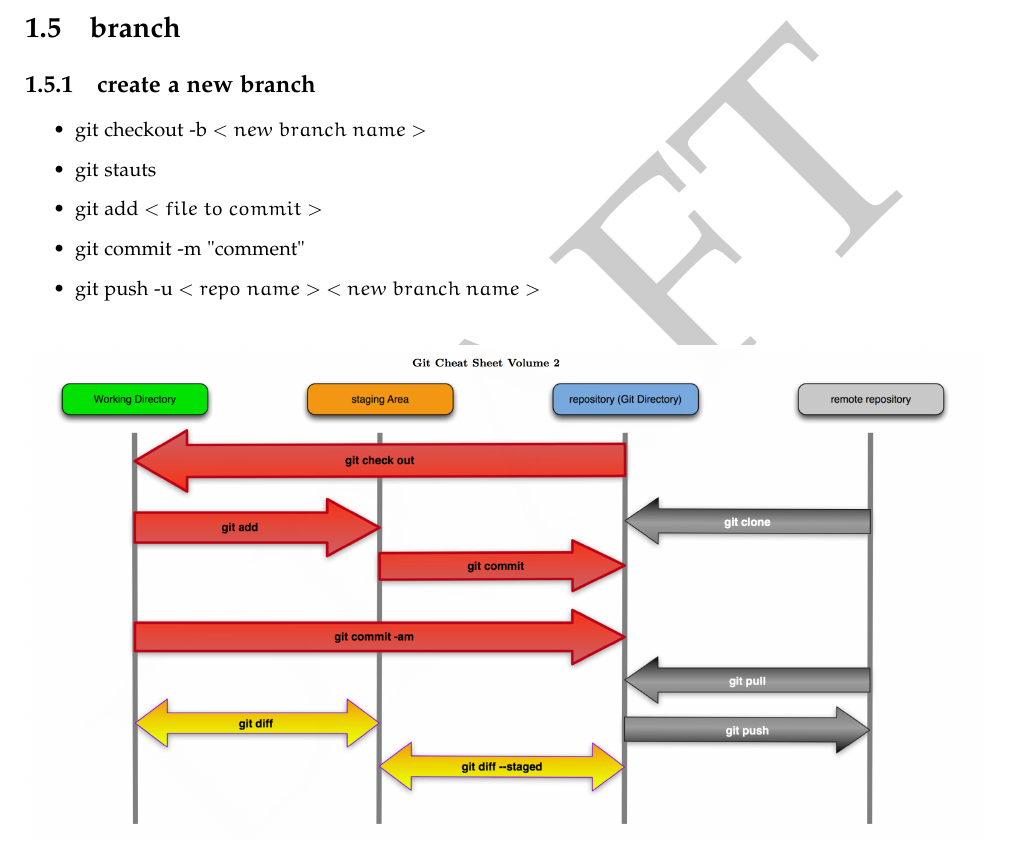
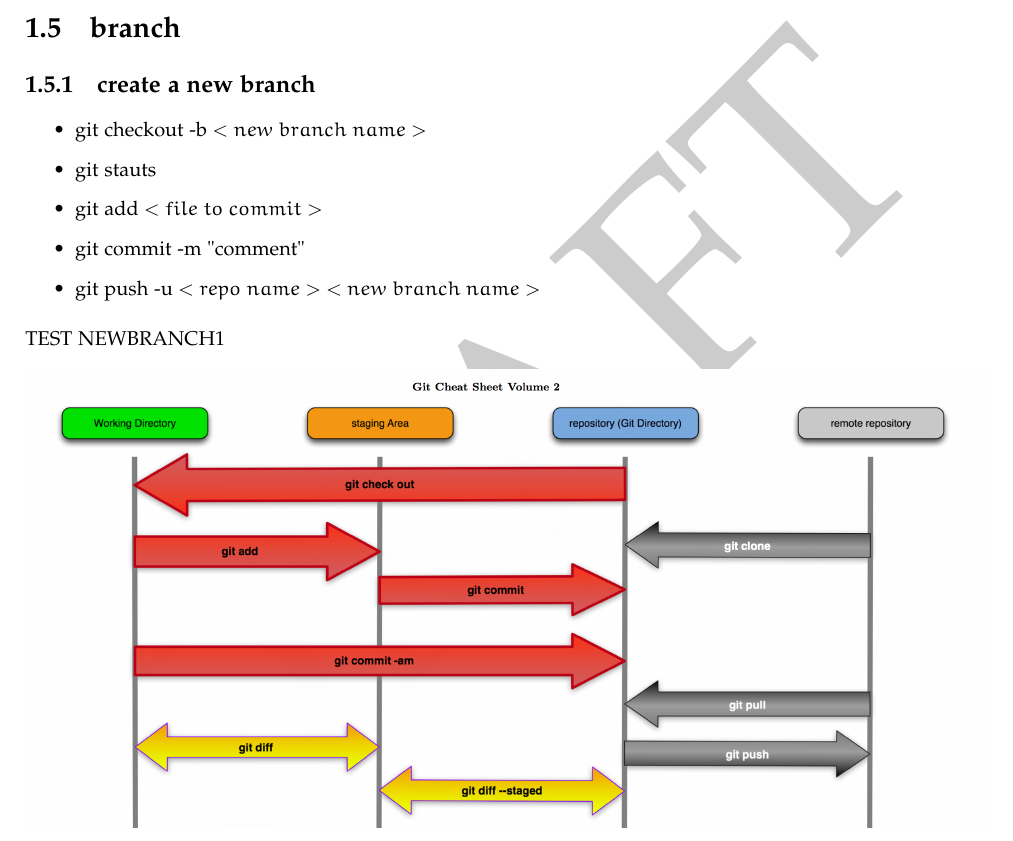
Before and after one commit to matteofranceschini/riassuntoAOS, a LaTeX document (Riassunto_AOS.tex): part of page 8 of 8, cut so that both start at the same text. Compiled offline with pdfLaTeX; the source files are stored in an older character set and shown here as Unicode.

Commit message:
aggiunto commento di prova

```diff
--- a/Riassunto_AOS.tex
+++ b/Riassunto_AOS.tex
@@ -123,6 +123,7 @@
 \item git push -u $<repo\ name>$ $<new\ branch\ name>$
 \end{itemize}
 
+TEST NEWBRANCH1
 
 
 \begin{figure}[h]
```
